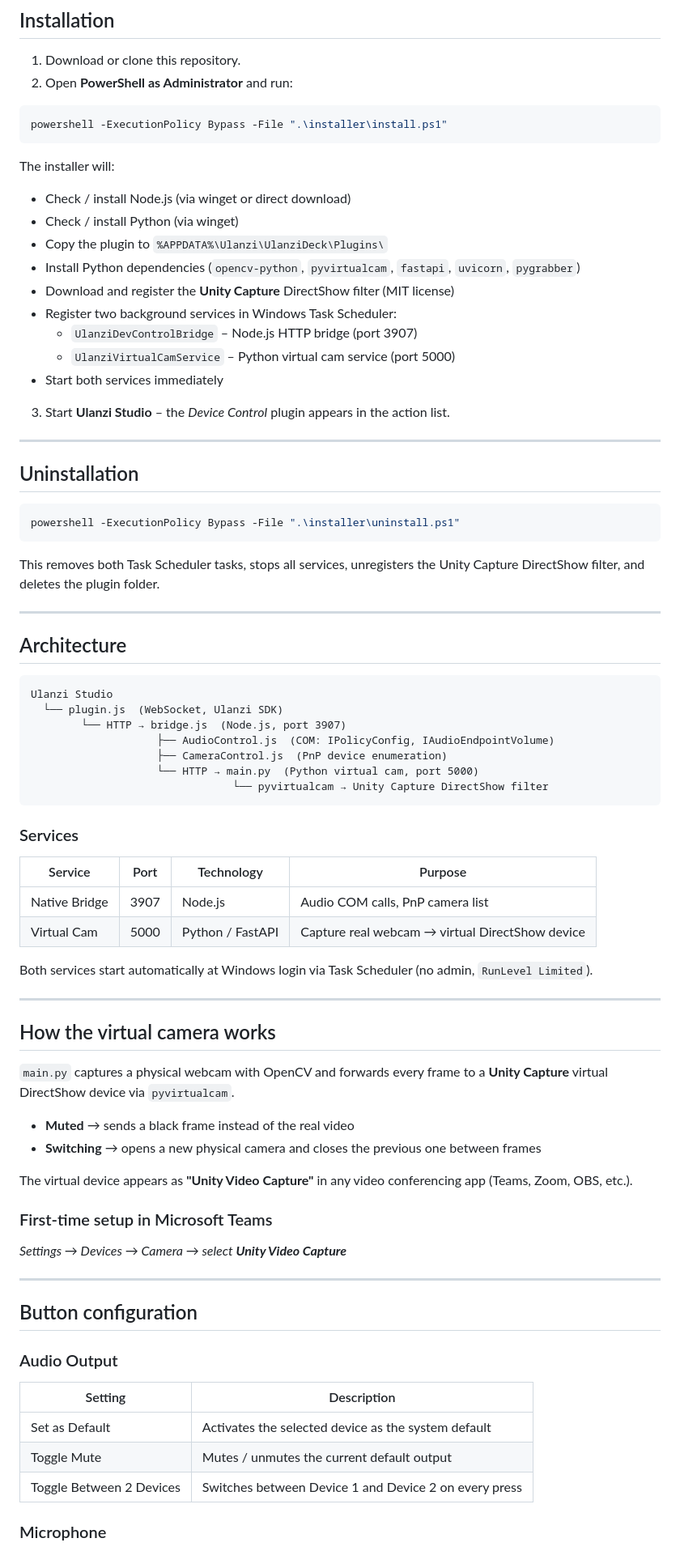
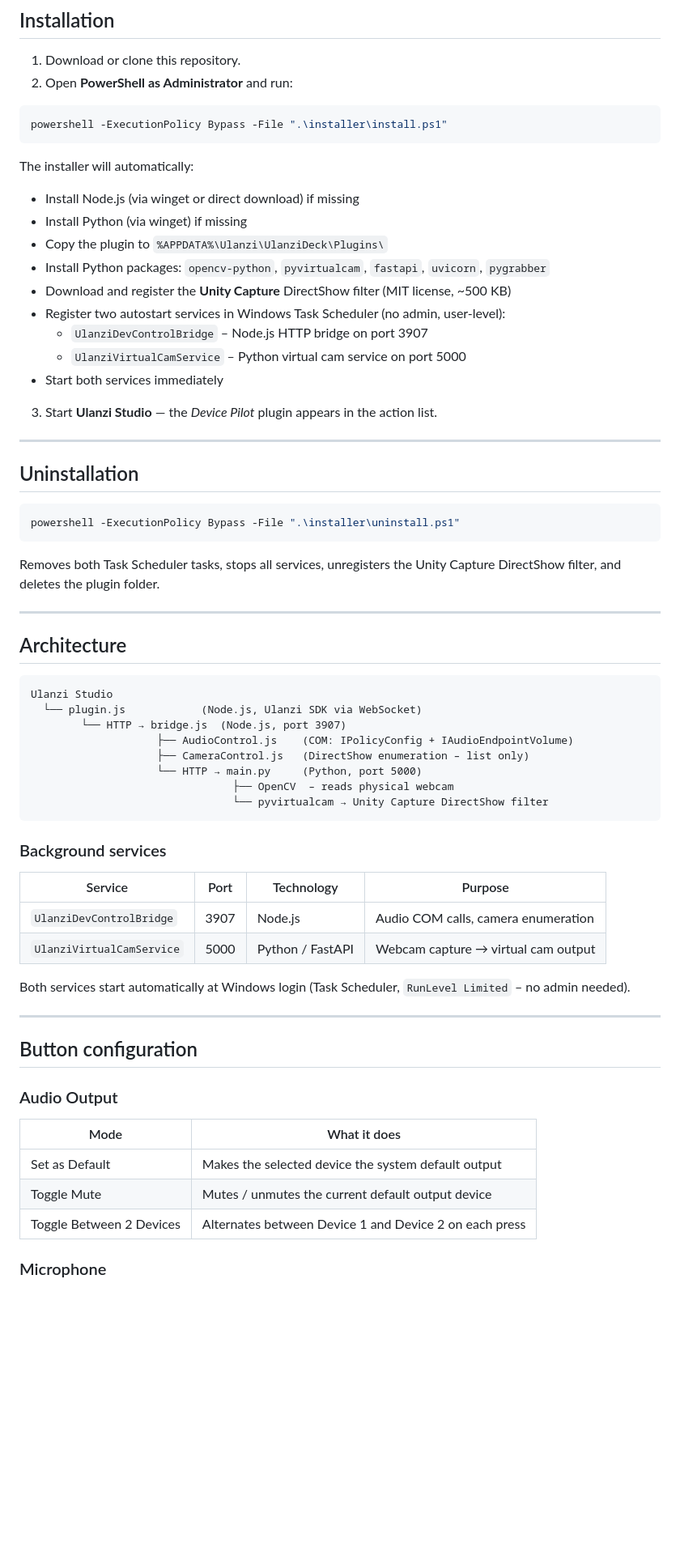
Before and after one commit to Walfrosch92/DevicePilot-by-Walfrosch92, a Markdown page: README.md, the part around one of its changes. Shown at 81% size. Rendered like a GitHub page; blank space fills up the shorter version.

Commit message:
docs: rewrite README to reflect virtual cam architecture

````diff
--- a/README.md
+++ b/README.md
@@ -41,18 +59,18 @@ The installer handles all missing dependencies automatically.
 powershell -ExecutionPolicy Bypass -File ".\installer\install.ps1"
 ```
 
-The installer will:
-- Check / install Node.js (via winget or direct download)
-- Check / install Python (via winget)
+The installer will automatically:
+- Install Node.js (via winget or direct download) if missing
+- Install Python (via winget) if missing
 - Copy the plugin to `%APPDATA%\Ulanzi\UlanziDeck\Plugins\`
-- Install Python dependencies (`opencv-python`, `pyvirtualcam`, `fastapi`, `uvicorn`, `pygrabber`)
-- Download and register the **Unity Capture** DirectShow filter (MIT license)
-- Register two background services in Windows Task Scheduler:
-  - `UlanziDevControlBridge` – Node.js HTTP bridge (port 3907)
-  - `UlanziVirtualCamService` – Python virtual cam service (port 5000)
+- Install Python packages: `opencv-python`, `pyvirtualcam`, `fastapi`, `uvicorn`, `pygrabber`
+- Download and register the **Unity Capture** DirectShow filter (MIT license, ~500 KB)
+- Register two autostart services in Windows Task Scheduler (no admin, user-level):
+  - `UlanziDevControlBridge` – Node.js HTTP bridge on port 3907
+  - `UlanziVirtualCamService` – Python virtual cam service on port 5000
 - Start both services immediately
 
-3. Start **Ulanzi Studio** – the *Device Control* plugin appears in the action list.
+3. Start **Ulanzi Studio** — the *Device Pilot* plugin appears in the action list.
 
 ---
 
@@ -62,7 +80,7 @@ The installer will:
 powershell -ExecutionPolicy Bypass -File ".\installer\uninstall.ps1"
 ```
 
-This removes both Task Scheduler tasks, stops all services, unregisters the Unity Capture DirectShow filter, and deletes the plugin folder.
+Removes both Task Scheduler tasks, stops all services, unregisters the Unity Capture DirectShow filter, and deletes the plugin folder.
 
 ---
 
@@ -70,37 +88,23 @@ This removes both Task Scheduler tasks, stops all services, unregisters the Unit
 
 ```
 Ulanzi Studio
-  └── plugin.js  (WebSocket, Ulanzi SDK)
+  └── plugin.js            (Node.js, Ulanzi SDK via WebSocket)
         └── HTTP → bridge.js  (Node.js, port 3907)
-                    ├── AudioControl.js  (COM: IPolicyConfig, IAudioEndpointVolume)
-                    ├── CameraControl.js  (PnP device enumeration)
-                    └── HTTP → main.py  (Python virtual cam, port 5000)
+                    ├── AudioControl.js    (COM: IPolicyConfig + IAudioEndpointVolume)
+                    ├── CameraControl.js   (DirectShow enumeration – list only)
+                    └── HTTP → main.py     (Python, port 5000)
+                                ├── OpenCV  – reads physical webcam
                                 └── pyvirtualcam → Unity Capture DirectShow filter
 ```
 
-### Services
+### Background services
 
 | Service | Port | Technology | Purpose |
 |---|---|---|---|
-| Native Bridge | 3907 | Node.js | Audio COM calls, PnP camera list |
-| Virtual Cam | 5000 | Python / FastAPI | Capture real webcam → virtual DirectShow device |
+| `UlanziDevControlBridge` | 3907 | Node.js | Audio COM calls, camera enumeration |
+| `UlanziVirtualCamService` | 5000 | Python / FastAPI | Webcam capture → virtual cam output |
 
-Both services start automatically at Windows login via Task Scheduler (no admin, `RunLevel Limited`).
-
----
-
-## How the virtual camera works
-
-`main.py` captures a physical webcam with OpenCV and forwards every frame to a **Unity Capture** virtual DirectShow device via `pyvirtualcam`.
-
-- **Muted** → sends a black frame instead of the real video
-- **Switching** → opens a new physical camera and closes the previous one between frames
-
-The virtual device appears as **"Unity Video Capture"** in any video conferencing app (Teams, Zoom, OBS, etc.).
-
-### First-time setup in Microsoft Teams
-
-*Settings → Devices → Camera → select **Unity Video Capture***
+Both services start automatically at Windows login (Task Scheduler, `RunLevel Limited` – no admin needed).
 
 ---
 
@@ -108,11 +112,11 @@ The virtual device appears as **"Unity Video Capture"** in any video conferencin
 
 ### Audio Output
 
-| Setting | Description |
+| Mode | What it does |
 |---|---|
-| Set as Default | Activates the selected device as the system default |
-| Toggle Mute | Mutes / unmutes the current default output |
-| Toggle Between 2 Devices | Switches between Device 1 and Device 2 on every press |
+| Set as Default | Makes the selected device the system default output |
+| Toggle Mute | Mutes / unmutes the current default output device |
+| Toggle Between 2 Devices | Alternates between Device 1 and Device 2 on each press |
 
 ### Microphone
 
````
Also changed, not shown: other parts of README.md (+44 -28 lines).
